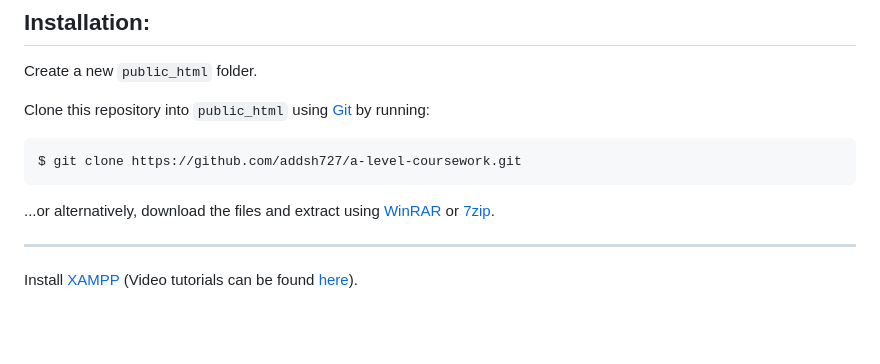
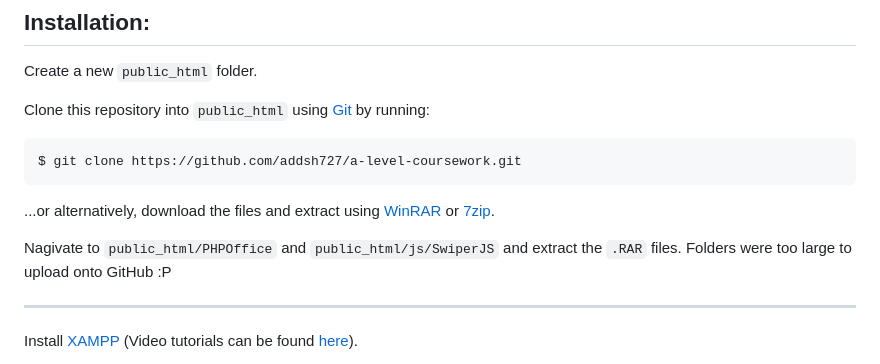
Before and after one commit to addsh727/a-level-coursework, a Markdown page: README.md, the part around the change. GitHub-like rendering; blank space fills up the shorter version.

```diff
--- a/README.md
+++ b/README.md
@@ -13,6 +13,9 @@ Clone this repository into `public_html` using [Git](https://git-scm.com/) by ru
     $ git clone https://github.com/addsh727/a-level-coursework.git
 
 ...or alternatively, download the files and extract using [WinRAR](https://www.win-rar.com/start.html?&L=0) or [7zip](https://www.7-zip.org/).
+
+Nagivate to `public_html/PHPOffice` and `public_html/js/SwiperJS` and extract the `.RAR` files.
+Folders were too large to upload onto GitHub :P
 
 ---
 
```
